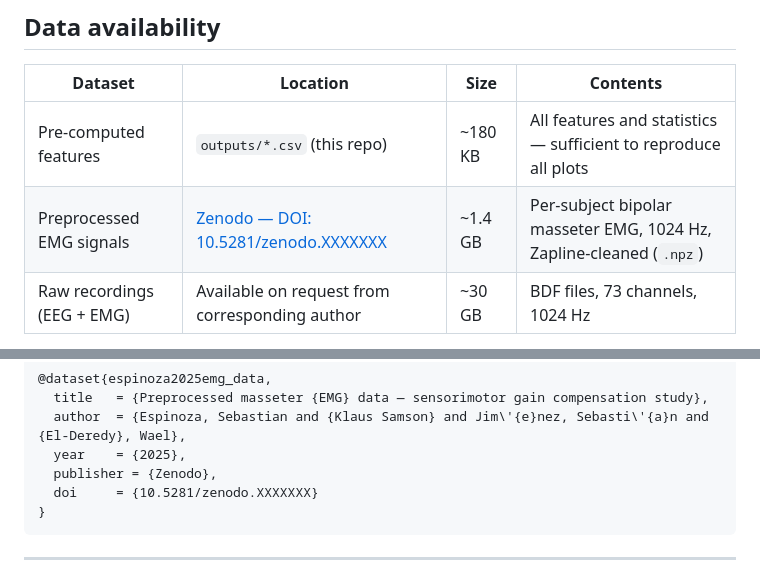
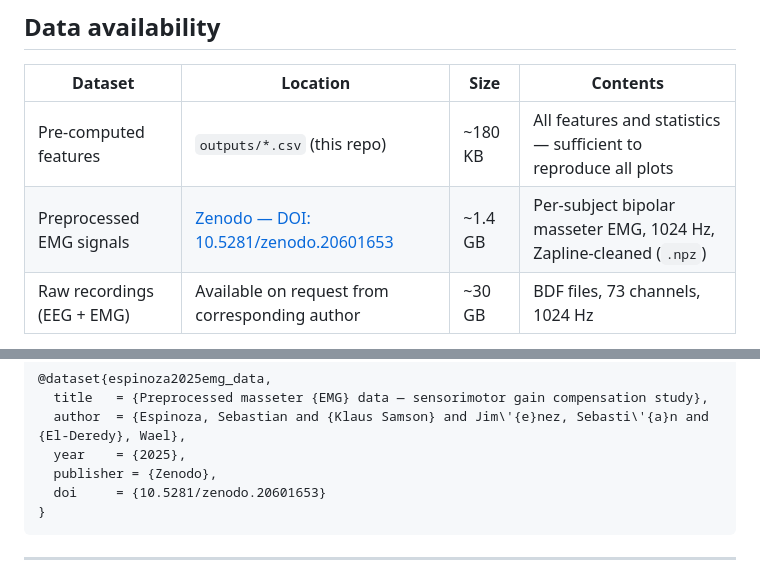
Before and after one commit to sespinoza-cl/Pap2026-3-emg-ane, a Markdown page: README.md, 2 parts joined by grey strips. Rendered like a GitHub page.

Commit message:
Update Zenodo DOI placeholder to confirmed record 10.5281/zenodo.20601653
Co-Authored-By: Claude Fable 5 <noreply@anthropic.com>

````diff
--- a/README.md
+++ b/README.md
@@ -112,7 +112,7 @@ python 10_preprocess.py       # Raw BDF → data_derived/*.npz
 | Dataset | Location | Size | Contents |
 |---------|----------|------|----------|
 | Pre-computed features | `outputs/*.csv` (this repo) | ~180 KB | All features and statistics — sufficient to reproduce all plots |
-| Preprocessed EMG signals | [Zenodo — DOI: 10.5281/zenodo.XXXXXXX](https://doi.org/10.5281/zenodo.XXXXXXX) | ~1.4 GB | Per-subject bipolar masseter EMG, 1024 Hz, Zapline-cleaned (`.npz`) |
+| Preprocessed EMG signals | [Zenodo — DOI: 10.5281/zenodo.20601653](https://doi.org/10.5281/zenodo.20601653) | ~1.4 GB | Per-subject bipolar masseter EMG, 1024 Hz, Zapline-cleaned (`.npz`) |
 | Raw recordings (EEG + EMG) | Available on request from corresponding author | ~30 GB | BDF files, 73 channels, 1024 Hz |
 
 > **Why 1024 Hz?** Masticatory EMG spectral analysis requires frequency content up to 450 Hz (median frequency estimation, Morlet TF decomposition). Downsampling would compromise reproducibility of the published results and is explicitly avoided in the pipeline.
@@ -191,7 +191,7 @@ If you use this code or data, please cite the paper and the dataset:
   author  = {Espinoza, Sebastian and {Klaus Samson} and Jim\'{e}nez, Sebasti\'{a}n and {El-Deredy}, Wael},
   year    = {2025},
   publisher = {Zenodo},
-  doi     = {10.5281/zenodo.XXXXXXX}
+  doi     = {10.5281/zenodo.20601653}
 }
 ```
 
````
Also changed, not shown: other parts of README.md (+1 -1 lines).
